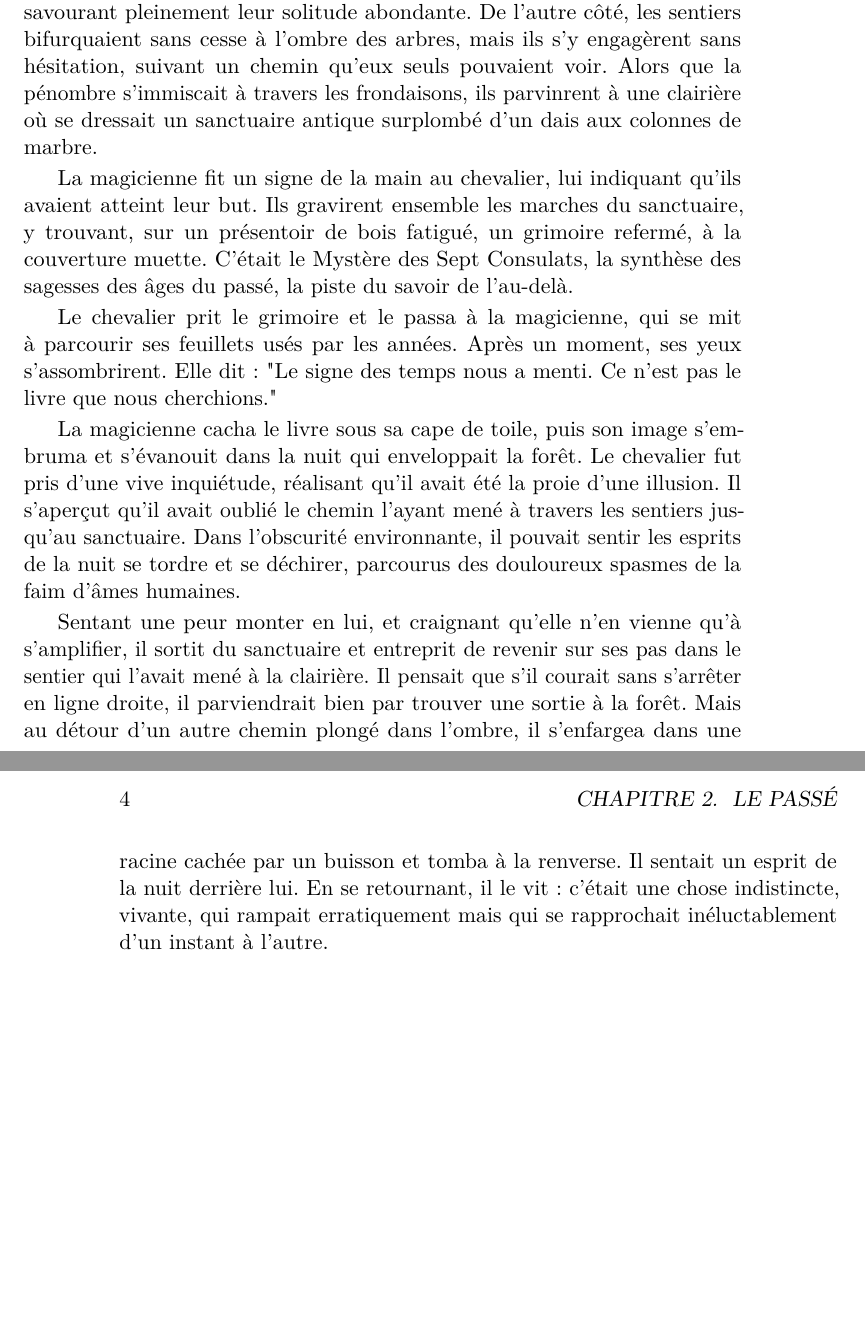
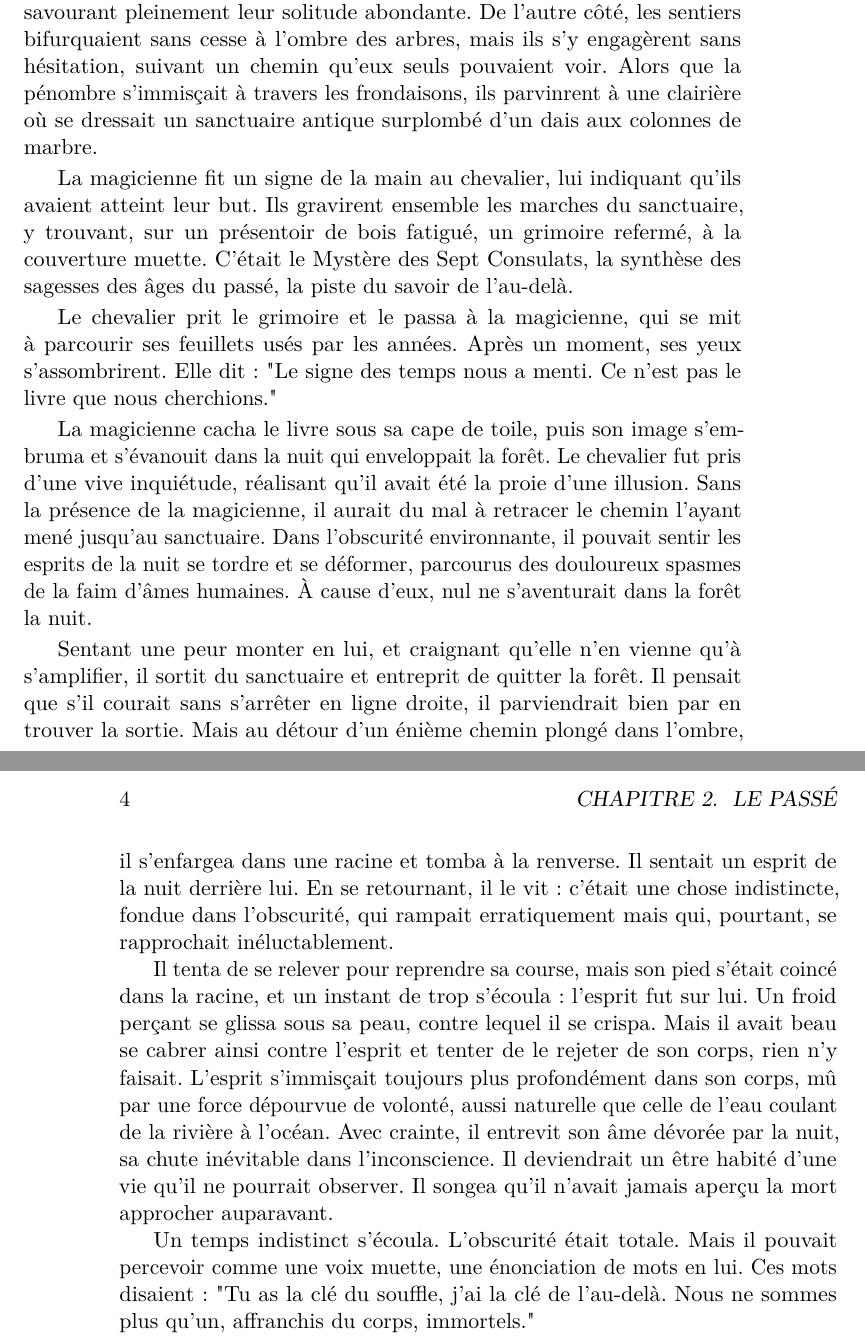
Before and after one commit to FuturAnterieur/olqune-et-le-mur-du-silence, a LaTeX book (olqune.tex): two parts of pages 3 and 4 of 4, joined at a grey line, cut so that both start at the same text, the shorter picture padded with empty space. Compiled offline with pdfLaTeX.

Commit message:
build.bat + le chevalier est possédé par l'esprit

```diff
--- a/olqune.tex
+++ b/olqune.tex
@@ -28,7 +28,7 @@ Maintenant, il se sentait moribond. Mais il n'avait pas envie de retourner à sa
 La forêt regorgeait de végétation et de mystères. Une rivière de printemps coulait dans la lumière du matin, chevauchée par un pont scintillant de pierre vigoureuse.
 Le chevalier et la magicienne le traversaient sans se hâter, savourant pleinement leur solitude abondante.
 De l'autre côté, les sentiers bifurquaient sans cesse à l'ombre des arbres, mais ils s'y engagèrent sans hésitation, suivant un chemin qu'eux seuls pouvaient voir.
-Alors que la pénombre s'immiscait à travers les frondaisons, ils parvinrent à une clairière où se dressait un sanctuaire antique surplombé d'un dais aux colonnes de marbre.
+Alors que la pénombre s'immisçait à travers les frondaisons, ils parvinrent à une clairière où se dressait un sanctuaire antique surplombé d'un dais aux colonnes de marbre.
 
 La magicienne fit un signe de la main au chevalier, lui indiquant qu'ils avaient atteint leur but.
 Ils gravirent ensemble les marches du sanctuaire, y trouvant, sur un présentoir de bois fatigué, un grimoire refermé, à la couverture muette.
@@ -39,19 +39,25 @@ Le chevalier prit le grimoire et le passa à la magicienne, qui se mit à parcou
 
 La magicienne cacha le livre sous sa cape de toile, puis son image s'embruma et s'évanouit dans la nuit qui enveloppait la forêt.
 Le chevalier fut pris d'une vive inquiétude, réalisant qu'il avait été la proie d'une illusion.
-Il s'aperçut qu'il avait oublié le chemin l'ayant mené à travers les sentiers jusqu'au sanctuaire.
-Dans l'obscurité environnante, il pouvait sentir les esprits de la nuit se tordre et se déchirer,
-parcourus des douloureux spasmes de la faim d'âmes humaines.
+Sans la présence de la magicienne, il aurait du mal à retracer le chemin l'ayant mené jusqu'au sanctuaire.
+Dans l'obscurité environnante, il pouvait sentir les esprits de la nuit se tordre et se déformer,
+parcourus des douloureux spasmes de la faim d'âmes humaines. À cause d'eux, nul ne s'aventurait dans la forêt la nuit.
 
 Sentant une peur monter en lui, et craignant qu'elle n'en vienne qu'à s'amplifier,
-il sortit du sanctuaire et entreprit de revenir sur ses pas dans le sentier qui l'avait mené à la clairière.
-Il pensait que s'il courait sans s'arrêter en ligne droite, il parviendrait bien par trouver une sortie à la forêt.
-Mais au détour d'un autre chemin plongé dans l'ombre, il s'enfargea dans une racine cachée par un buisson et tomba à la renverse.
-Il sentait un esprit de la nuit derrière lui. En se retournant, il le vit : c'était une chose indistincte, vivante, qui rampait erratiquement mais qui se rapprochait inéluctablement d'un instant à l'autre.
+il sortit du sanctuaire et entreprit de quitter la forêt.
+Il pensait que s'il courait sans s'arrêter en ligne droite, il parviendrait bien par en trouver la sortie.
+Mais au détour d'un énième chemin plongé dans l'ombre, il s'enfargea dans une racine et tomba à la renverse.
+Il sentait un esprit de la nuit derrière lui. En se retournant, il le vit : c'était une chose indistincte, fondue dans l'obscurité,
+qui rampait erratiquement mais qui, pourtant, se rapprochait inéluctablement.
 
+Il tenta de se relever pour reprendre sa course, mais son pied s'était coincé dans la racine, et un instant de trop s'écoula : l'esprit fut sur lui.
+Un froid perçant se glissa sous sa peau, contre lequel il se crispa. Mais il avait beau se cabrer ainsi contre l'esprit et tenter de le rejeter de son corps, rien n'y faisait.
+L'esprit s'immisçait toujours plus profondément dans son corps, mû par une force dépourvue de volonté, aussi naturelle que celle de l'eau coulant de la rivière à l'océan.
+Avec crainte, il entrevit son âme dévorée par la nuit, sa chute inévitable dans l'inconscience. Il deviendrait un être habité d'une vie qu'il ne pourrait observer.
+Il songea qu'il n'avait jamais aperçu la mort approcher auparavant.
 
-
-
+Un temps indistinct s'écoula. L'obscurité était totale. Mais il pouvait percevoir comme une voix muette, une énonciation de mots en lui.
+Ces mots disaient : "Tu as la clé du souffle, j'ai la clé de l'au-delà. Nous ne sommes plus qu'un, affranchis du corps, immortels."
 
 
 
```
Also changed, not shown: 1 other file.
